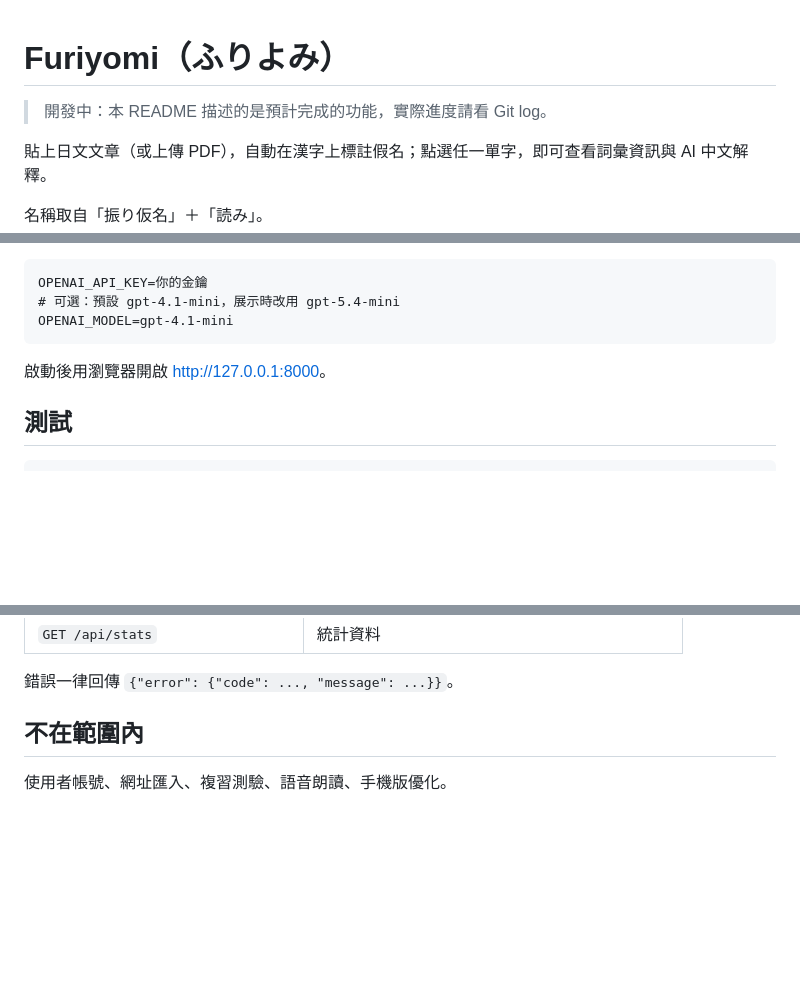
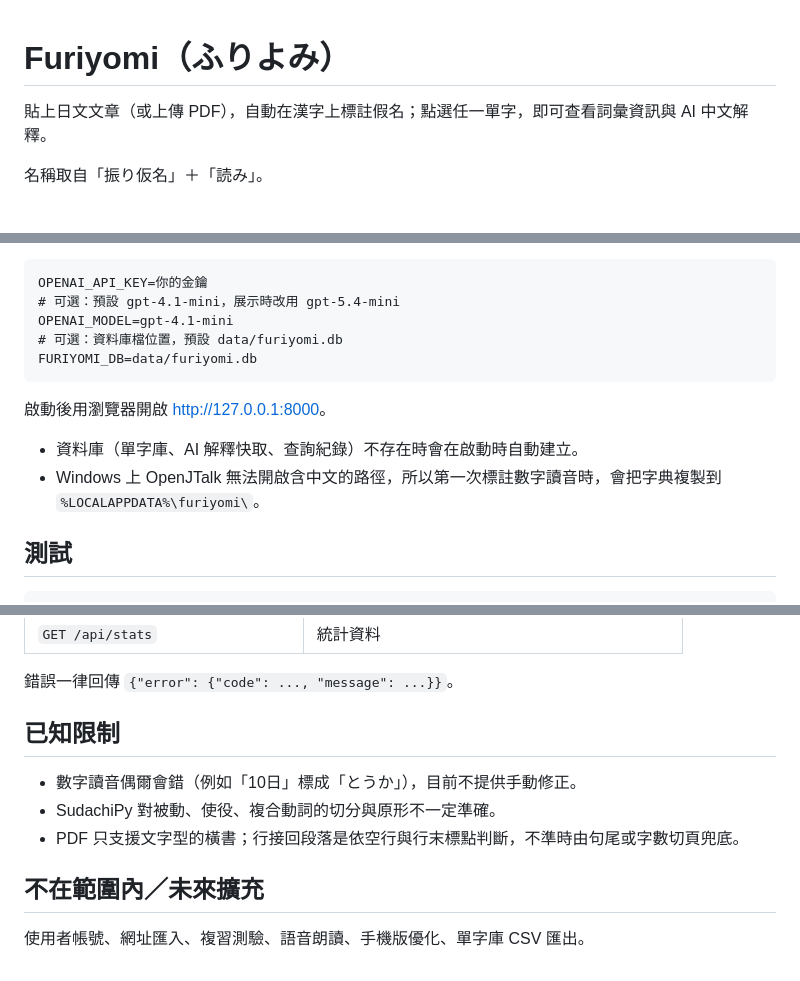
Before and after one commit to yuuu3957/Furiyomi, a Markdown page: README.md, 3 parts joined by grey strips. GitHub-like rendering; blank space fills up the shorter version.

Commit message:
README：移除開發中提示，補資料庫設定、已知限制與未來擴充
Co-Authored-By: Claude Opus 5.5 <noreply@anthropic.com>

````diff
--- a/README.md
+++ b/README.md
@@ -1,6 +1,4 @@
 # Furiyomi（ふりよみ）
-
-> 開發中：本 README 描述的是預計完成的功能，實際進度請看 Git log。
 
 貼上日文文章（或上傳 PDF），自動在漢字上標註假名；點選任一單字，即可查看詞彙資訊與 AI 中文解釋。
 
@@ -84,9 +82,14 @@ AI 解釋需要 OpenAI API 金鑰：在專案根目錄建立 `.env`（不會被
 OPENAI_API_KEY=你的金鑰
 # 可選：預設 gpt-4.1-mini，展示時改用 gpt-5.4-mini
 OPENAI_MODEL=gpt-4.1-mini
+# 可選：資料庫檔位置，預設 data/furiyomi.db
+FURIYOMI_DB=data/furiyomi.db
 ```
 
 啟動後用瀏覽器開啟 <http://127.0.0.1:8000>。
+
+- 資料庫（單字庫、AI 解釋快取、查詢紀錄）不存在時會在啟動時自動建立。
+- Windows 上 OpenJTalk 無法開啟含中文的路徑，所以第一次標註數字讀音時，會把字典複製到 `%LOCALAPPDATA%\furiyomi\`。
 
 ## 測試
 
@@ -140,6 +143,12 @@ Claude Desktop 的設定（`claude_desktop_config.json`），路徑換成自己
 
 錯誤一律回傳 `{"error": {"code": ..., "message": ...}}`。
 
-## 不在範圍內
+## 已知限制
 
-使用者帳號、網址匯入、複習測驗、語音朗讀、手機版優化。
+- 數字讀音偶爾會錯（例如「10日」標成「とうか」），目前不提供手動修正。
+- SudachiPy 對被動、使役、複合動詞的切分與原形不一定準確。
+- PDF 只支援文字型的橫書；行接回段落是依空行與行末標點判斷，不準時由句尾或字數切頁兜底。
+
+## 不在範圍內／未來擴充
+
+使用者帳號、網址匯入、複習測驗、語音朗讀、手機版優化、單字庫 CSV 匯出。
````
